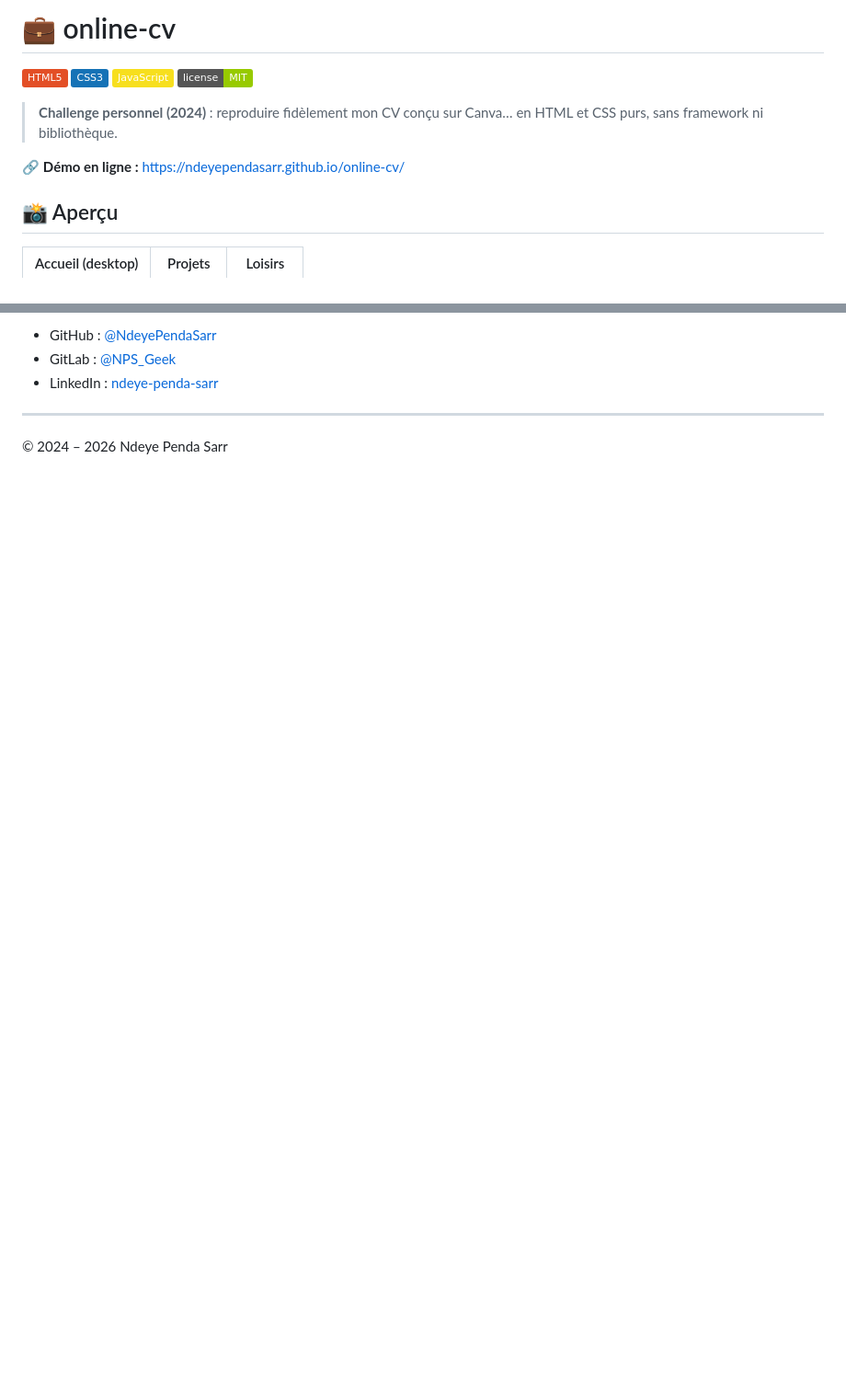
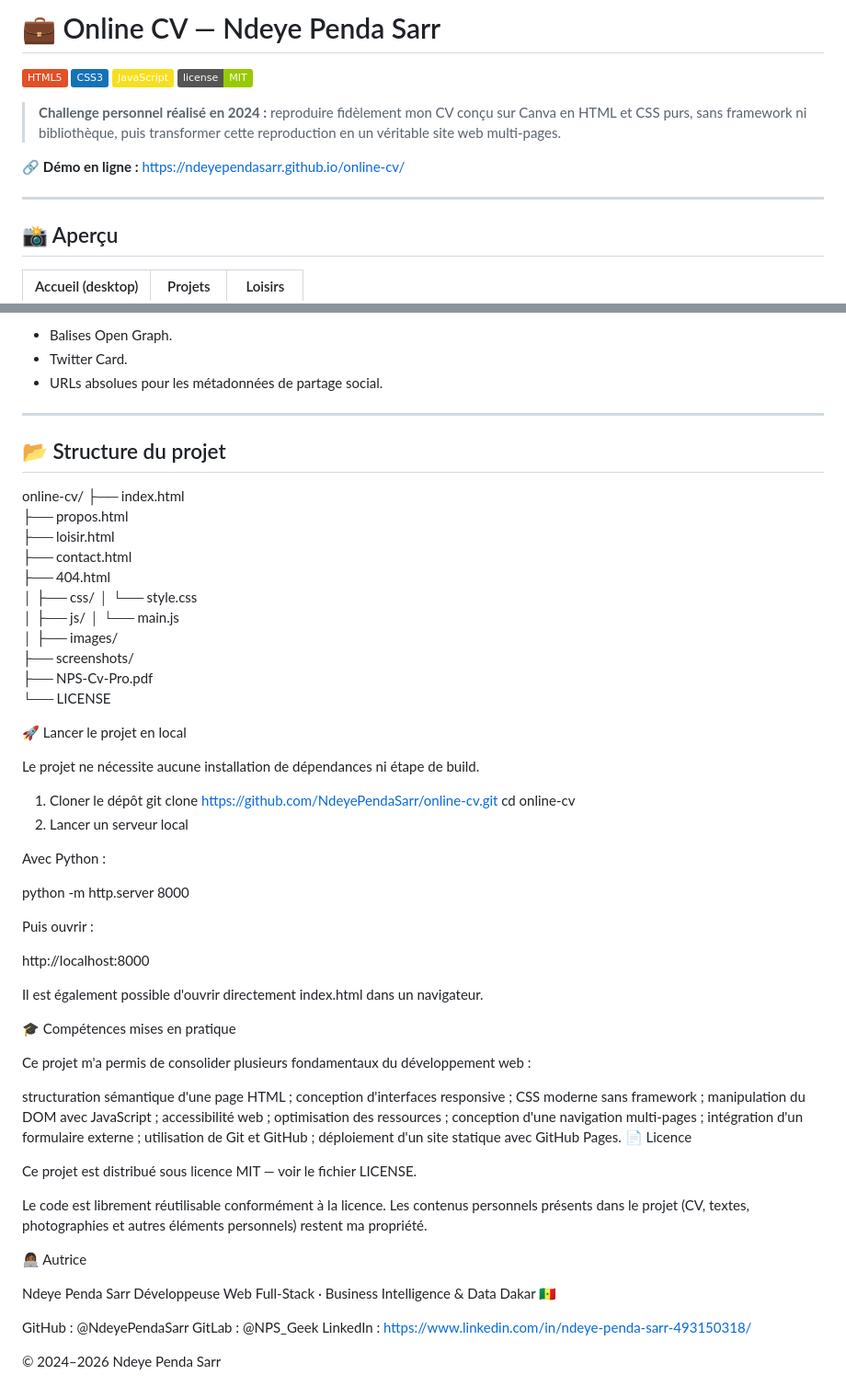
Before and after one commit to NdeyePendaSarr/online-cv, a Markdown page: README.md, 2 parts joined by grey strips. Shown at 92% size. Drawn GitHub-style; badges without logos; blank space fills up the shorter version.

```diff
--- a/README.md
+++ b/README.md
@@ -1,13 +1,15 @@
-# 💼 online-cv
+# 💼 Online CV — Ndeye Penda Sarr
 
 ![HTML5](https://img.shields.io/badge/HTML5-E34F26?style=flat&logo=html5&logoColor=white)
 ![CSS3](https://img.shields.io/badge/CSS3-1572B6?style=flat&logo=css3&logoColor=white)
 ![JavaScript](https://img.shields.io/badge/JavaScript-F7DF1E?style=flat&logo=javascript&logoColor=black)
 ![License](https://img.shields.io/badge/license-MIT-green)
 
-> **Challenge personnel (2024)** : reproduire fidèlement mon CV conçu sur Canva… en HTML et CSS purs, sans framework ni bibliothèque.
+> **Challenge personnel réalisé en 2024 :** reproduire fidèlement mon CV conçu sur Canva en HTML et CSS purs, sans framework ni bibliothèque, puis transformer cette reproduction en un véritable site web multi-pages.
 
 🔗 **Démo en ligne :** https://ndeyependasarr.github.io/online-cv/
+
+---
 
 ## 📸 Aperçu
 
@@ -84,8 +103,77 @@ Ce projet est sous licence MIT — voir le fichier [LICENSE](./LICENSE) pour plu
 
-- GitHub : [@NdeyePendaSarr](https://github.com/NdeyePendaSarr/)
-- GitLab : [@NPS_Geek](https://gitlab.com/NPS_Geek)
-- LinkedIn : [ndeye-penda-sarr](https://www.linkedin.com/in/ndeye-penda-sarr-493150318/)
+- Balises Open Graph.
+- Twitter Card.
+- URLs absolues pour les métadonnées de partage social.
 
 ---
 
-© 2024 – 2026 Ndeye Penda Sarr
+## 📂 Structure du projet
+
+online-cv/
+├── index.html
+├── propos.html
+├── loisir.html
+├── contact.html
+├── 404.html
+│
+├── css/
+│   └── style.css
+│
+├── js/
+│   └── main.js
+│
+├── images/
+├── screenshots/
+├── NPS-Cv-Pro.pdf
+└── LICENSE
+
+🚀 Lancer le projet en local
+
+Le projet ne nécessite aucune installation de dépendances ni étape de build.
+
+1. Cloner le dépôt
+git clone https://github.com/NdeyePendaSarr/online-cv.git
+cd online-cv
+2. Lancer un serveur local
+
+Avec Python :
+
+python -m http.server 8000
+
+Puis ouvrir :
+
+http://localhost:8000
+
+Il est également possible d'ouvrir directement index.html dans un navigateur.
+
+🎓 Compétences mises en pratique
+
+Ce projet m'a permis de consolider plusieurs fondamentaux du développement web :
+
+structuration sémantique d'une page HTML ;
+conception d'interfaces responsive ;
+CSS moderne sans framework ;
+manipulation du DOM avec JavaScript ;
+accessibilité web ;
+optimisation des ressources ;
+conception d'une navigation multi-pages ;
+intégration d'un formulaire externe ;
+utilisation de Git et GitHub ;
+déploiement d'un site statique avec GitHub Pages.
+📄 Licence
+
+Ce projet est distribué sous licence MIT — voir le fichier LICENSE.
+
+Le code est librement réutilisable conformément à la licence. Les contenus personnels présents dans le projet (CV, textes, photographies et autres éléments personnels) restent ma propriété.
+
+👩🏾‍💻 Autrice
+
+Ndeye Penda Sarr
+Développeuse Web Full-Stack · Business Intelligence & Data
+Dakar 🇸🇳
+
+GitHub : @NdeyePendaSarr
+GitLab : @NPS_Geek
+LinkedIn : https://www.linkedin.com/in/ndeye-penda-sarr-493150318/
+
+© 2024–2026 Ndeye Penda Sarr
```
Also changed, not shown: other parts of README.md (+58 -41 lines).
